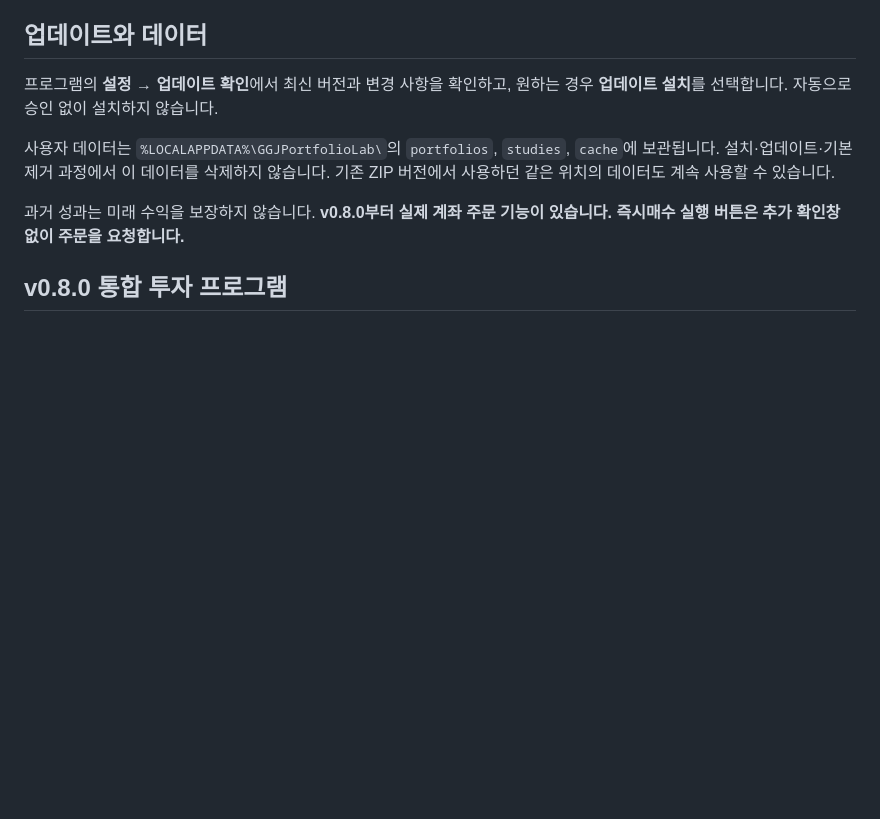
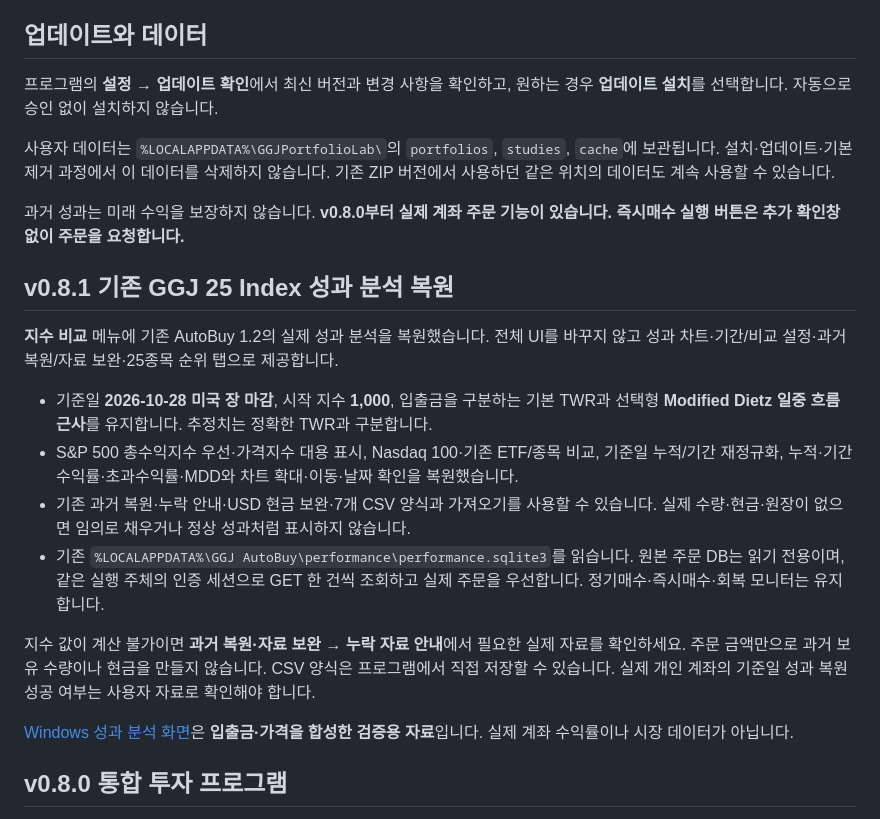
Before and after one commit to audrlf56264832-collab/-ggj-portfolio-lab, a Markdown page: README.md, the part around the change. GitHub-like rendering; blank space fills up the shorter version.

Commit message:
Document restored v1.2 index dashboard in v0.8.1

```diff
--- a/README.md
+++ b/README.md
@@ -19,6 +19,19 @@ Windows x64용입니다. 릴리스에는 설치 파일과 `GGJPortfolioLab-Setup
 사용자 데이터는 `%LOCALAPPDATA%\GGJPortfolioLab\`의 `portfolios`, `studies`, `cache`에 보관됩니다. 설치·업데이트·기본 제거 과정에서 이 데이터를 삭제하지 않습니다. 기존 ZIP 버전에서 사용하던 같은 위치의 데이터도 계속 사용할 수 있습니다.
 
 과거 성과는 미래 수익을 보장하지 않습니다. **v0.8.0부터 실제 계좌 주문 기능이 있습니다. 즉시매수 실행 버튼은 추가 확인창 없이 주문을 요청합니다.**
+
+## v0.8.1 기존 GGJ 25 Index 성과 분석 복원
+
+**지수 비교** 메뉴에 기존 AutoBuy 1.2의 실제 성과 분석을 복원했습니다. 전체 UI를 바꾸지 않고 성과 차트·기간/비교 설정·과거 복원/자료 보완·25종목 순위 탭으로 제공합니다.
+
+- 기준일 **2026-10-28 미국 장 마감**, 시작 지수 **1,000**, 입출금을 구분하는 기본 TWR과 선택형 **Modified Dietz 일중 흐름 근사**를 유지합니다. 추정치는 정확한 TWR과 구분합니다.
+- S&P 500 총수익지수 우선·가격지수 대용 표시, Nasdaq 100·기존 ETF/종목 비교, 기준일 누적/기간 재정규화, 누적·기간 수익률·초과수익률·MDD와 차트 확대·이동·날짜 확인을 복원했습니다.
+- 기존 과거 복원·누락 안내·USD 현금 보완·7개 CSV 양식과 가져오기를 사용할 수 있습니다. 실제 수량·현금·원장이 없으면 임의로 채우거나 정상 성과처럼 표시하지 않습니다.
+- 기존 `%LOCALAPPDATA%\GGJ AutoBuy\performance\performance.sqlite3`를 읽습니다. 원본 주문 DB는 읽기 전용이며, 같은 실행 주체의 인증 세션으로 GET 한 건씩 조회하고 실제 주문을 우선합니다. 정기매수·즉시매수·회복 모니터는 유지합니다.
+
+지수 값이 계산 불가이면 **과거 복원·자료 보완 → 누락 자료 안내**에서 필요한 실제 자료를 확인하세요. 주문 금액만으로 과거 보유 수량이나 현금을 만들지 않습니다. CSV 양식은 프로그램에서 직접 저장할 수 있습니다. 실제 개인 계좌의 기준일 성과 복원 성공 여부는 사용자 자료로 확인해야 합니다.
+
+[Windows 성과 분석 화면](docs/index-v0.8.1-windows-synthetic.png)은 **입출금·가격을 합성한 검증용 자료**입니다. 실제 계좌 수익률이나 시장 데이터가 아닙니다.
 
 ## v0.8.0 통합 투자 프로그램
 
```
Also changed, not shown: docs/index-v0.8.1-windows-synthetic.png (added).
